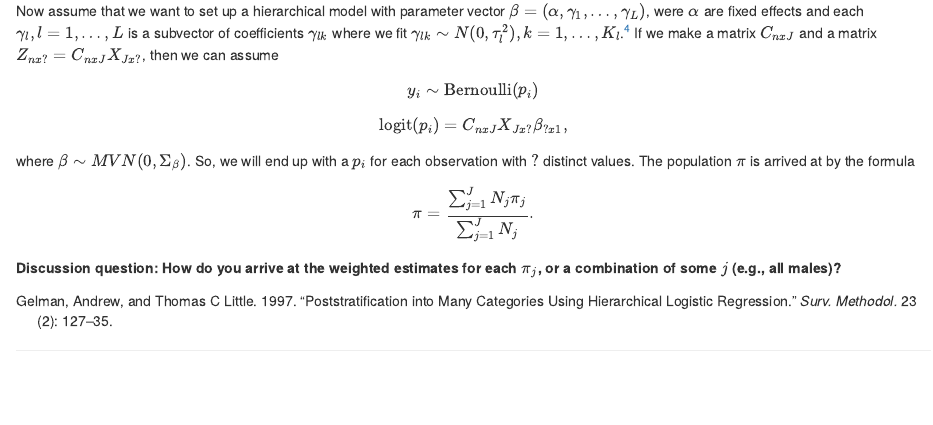
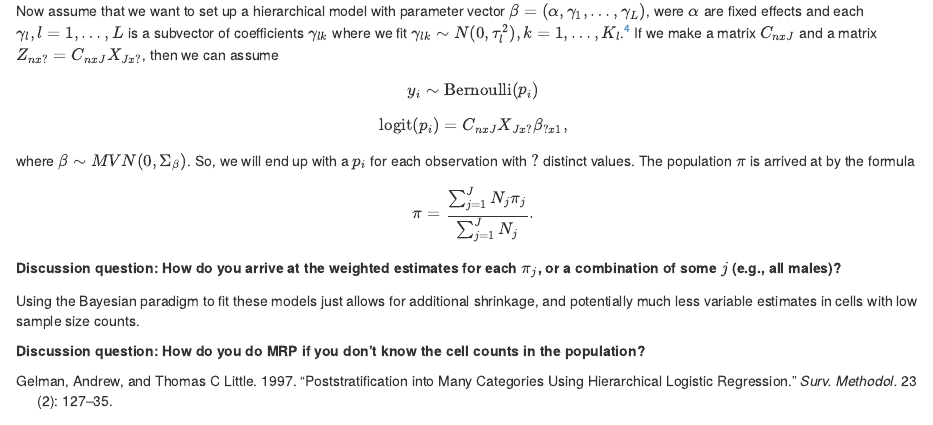
Before and after one commit to mloop/mrp-jc, an R Markdown document (gelman-little-1997.Rmd): the page in a window 1100 px wide, from 2310 px down. Rendered offline with R 4.5, knitr and Pandoc, with nearby package versions; drawn as R Markdown's standard HTML page in place of the format the file asks for; some code elsewhere in the file could not run offline.

Commit message:
Update gelman-little-1997.Rmd

```diff
--- a/gelman-little-1997.Rmd
+++ b/gelman-little-1997.Rmd
@@ -113,3 +113,7 @@ $$y_i \sim \textrm{Bernoulli}(p_i)$$
 $$\textrm{logit}(p_i) = C_{nxJ}X_{Jx?}\beta_{?x1},$$ where $\beta \sim MVN(0, \Sigma_\beta)$. So, we will end up with a $p_i$ for each observation with $?$ distinct values. The population $\pi$ is arrived at by the formula $$\pi = \frac{\sum_{j=1}^J N_j \pi_j}{\sum_{j=1}^J N_j}.$$
 
 **Discussion question: How do you arrive at the weighted estimates for each $\pi_j$, or a combination of some $j$ (e.g., all males)?**
+
+Using the Bayesian paradigm to fit these models just allows for additional shrinkage, and potentially much less variable estimates in cells with low sample size counts.
+
+**Discussion question: How do you do MRP if you don't know the cell counts in the population?**
```
